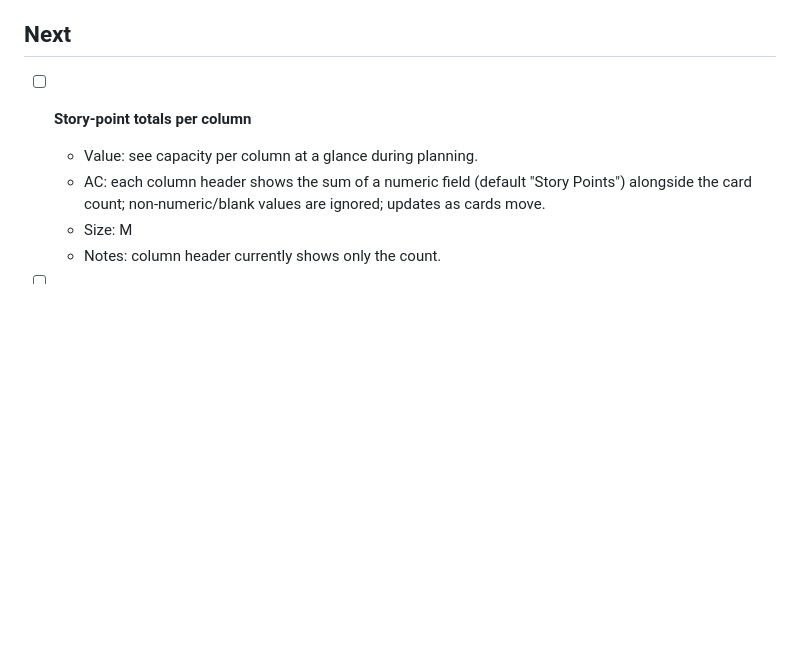
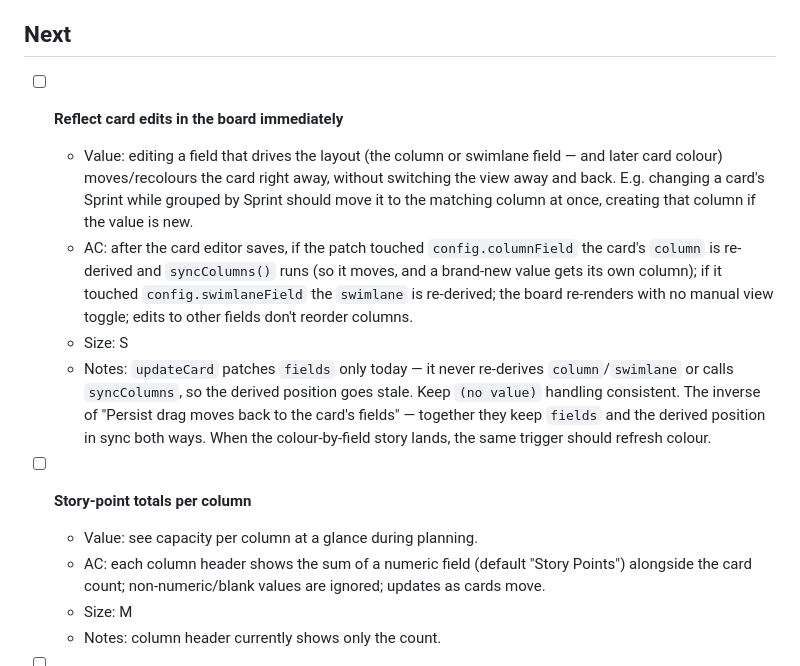
Before and after one commit to drnsmth/cardwall, a Markdown page: BACKLOG.md, the part around the change. Drawn GitHub-style; blank space fills up the shorter version.

Commit message:
Add backlog story: reflect card edits in the board immediately

```diff
--- a/BACKLOG.md
+++ b/BACKLOG.md
@@ -46,6 +46,25 @@ Status: `[ ]` todo · `[~]` in progress · `[x]` done.
     README's "No GitHub Actions" stance (local, not CI).
 
 ## Next
+
+- [ ] **Reflect card edits in the board immediately**
+  - Value: editing a field that drives the layout (the column or swimlane
+    field — and later card colour) moves/recolours the card right away, without
+    switching the view away and back. E.g. changing a card's Sprint while
+    grouped by Sprint should move it to the matching column at once, creating
+    that column if the value is new.
+  - AC: after the card editor saves, if the patch touched `config.columnField`
+    the card's `column` is re-derived and `syncColumns()` runs (so it moves, and
+    a brand-new value gets its own column); if it touched `config.swimlaneField`
+    the `swimlane` is re-derived; the board re-renders with no manual view
+    toggle; edits to other fields don't reorder columns.
+  - Size: S
+  - Notes: `updateCard` patches `fields` only today — it never re-derives
+    `column`/`swimlane` or calls `syncColumns`, so the derived position goes
+    stale. Keep `(no value)` handling consistent. The inverse of "Persist drag
+    moves back to the card's fields" — together they keep `fields` and the
+    derived position in sync both ways. When the colour-by-field story lands,
+    the same trigger should refresh colour.
 
 - [ ] **Story-point totals per column**
   - Value: see capacity per column at a glance during planning.
```
